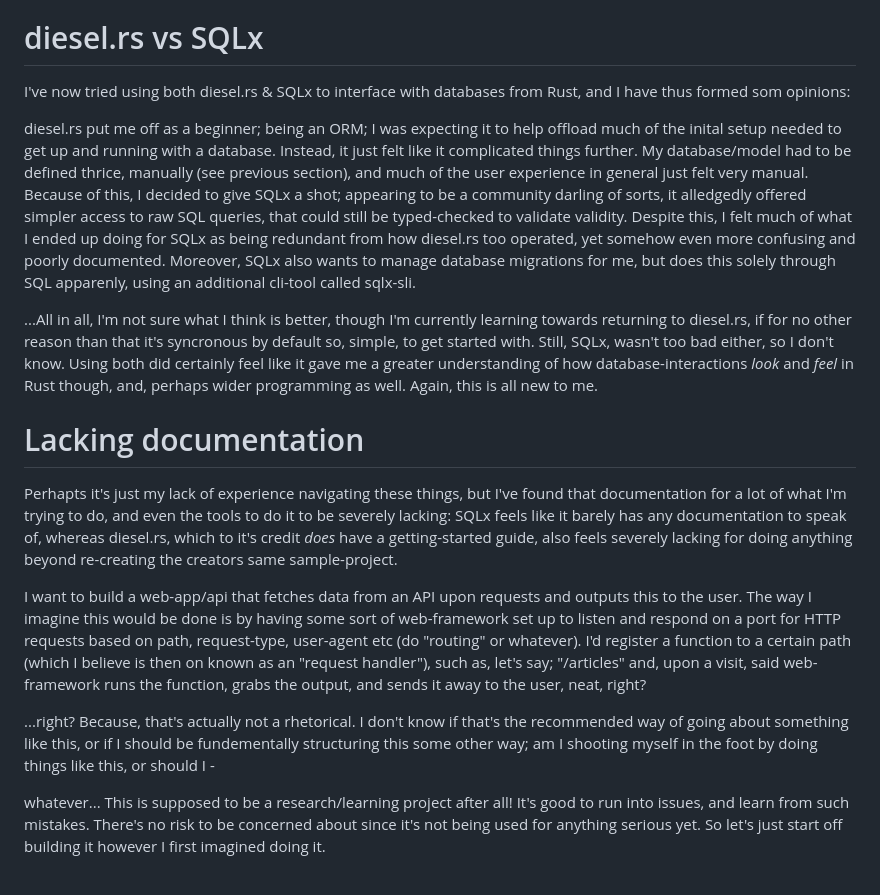
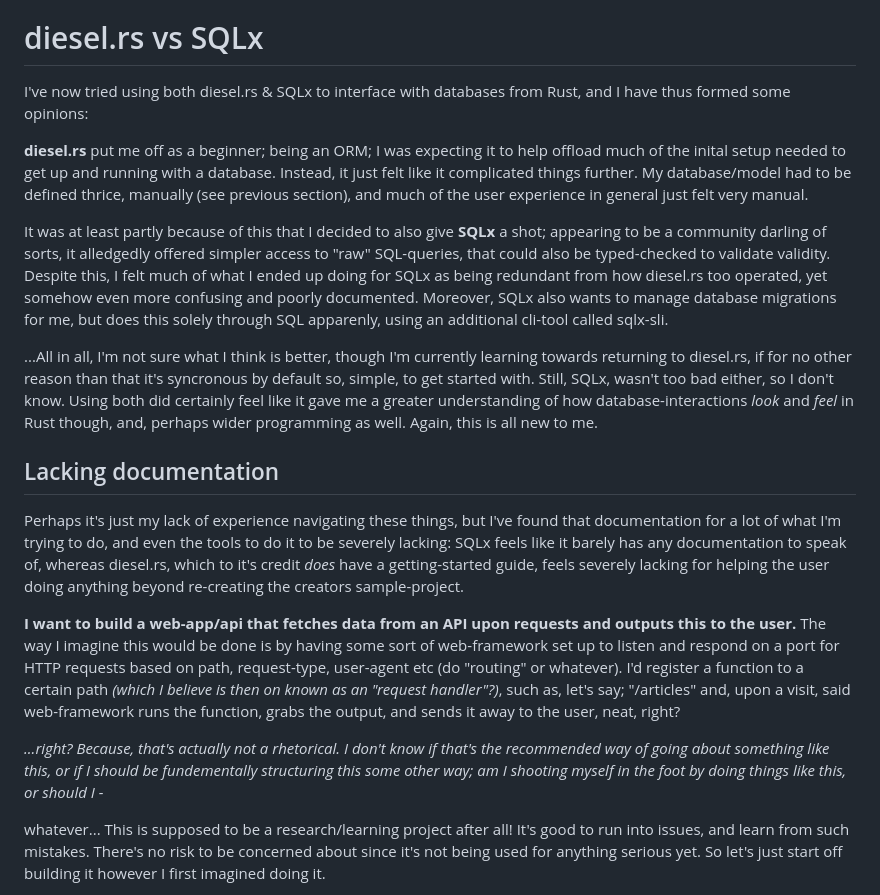
Before and after one commit to 0xBA5E64/wyrite, a Markdown page: docs/chronicle.md, the part around the change. Drawn GitHub-style.

Commit message:
docs (diesel.rs vs SQLx): Spelling & formatting adjustments.

```diff
--- a/docs/chronicle.md
+++ b/docs/chronicle.md
@@ -88,20 +88,22 @@ Bad news is, reading up briefly on Tokio, it appears to make Rust variable lifet
 
 # diesel.rs vs SQLx
 
-I've now tried using both diesel.rs & SQLx to interface with databases from Rust, and I have thus formed som opinions:
+I've now tried using both diesel.rs & SQLx to interface with databases from Rust, and I have thus formed some opinions:
 
-diesel.rs put me off as a beginner; being an ORM; I was expecting it to help offload much of the inital setup needed to get up and running with a database. Instead, it just felt like it complicated things further. My database/model had to be defined thrice, manually (see previous section), and much of the user experience in general just felt very manual. Because of this, I decided to give SQLx a shot; appearing to be a community darling of sorts, it alledgedly offered simpler access to raw SQL queries, that could still be typed-checked to validate validity. Despite this, I felt much of what I ended up doing for SQLx as being redundant from how diesel.rs too operated, yet somehow even more confusing and poorly documented. Moreover, SQLx also wants to manage database migrations for me, but does this solely through SQL apparenly, using an additional cli-tool called sqlx-sli.
+**diesel.rs** put me off as a beginner; being an ORM; I was expecting it to help offload much of the inital setup needed to get up and running with a database. Instead, it just felt like it complicated things further. My database/model had to be defined thrice, manually (see previous section), and much of the user experience in general just felt very manual.
+
+It was at least partly because of this that I decided to also give **SQLx** a shot; appearing to be a community darling of sorts, it alledgedly offered simpler access to "raw" SQL-queries, that could also be typed-checked to validate validity. Despite this, I felt much of what I ended up doing for SQLx as being redundant from how diesel.rs too operated, yet somehow even more confusing and poorly documented. Moreover, SQLx also wants to manage database migrations for me, but does this solely through SQL apparenly, using an additional cli-tool called sqlx-sli.
 
 ...All in all, I'm not sure what I think is better, though I'm currently learning towards returning to diesel.rs, if for no other reason than that it's syncronous by default so, simple, to get started with. Still, SQLx, wasn't too bad either, so I don't know. Using both did certainly feel like it gave me a greater understanding of how database-interactions *look* and *feel* in Rust though, and, perhaps wider programming as well. Again, this is all new to me.
 
 
-# Lacking documentation
+## Lacking documentation
 
-Perhapts it's just my lack of experience navigating these things, but I've found that documentation for a lot of what I'm trying to do, and even the tools to do it to be severely lacking: SQLx feels like it barely has any documentation to speak of, whereas diesel.rs, which to it's credit *does* have a getting-started guide, also feels severely lacking for doing anything beyond re-creating the creators same sample-project.
+Perhaps it's just my lack of experience navigating these things, but I've found that documentation for a lot of what I'm trying to do, and even the tools to do it to be severely lacking: SQLx feels like it barely has any documentation to speak of, whereas diesel.rs, which to it's credit *does* have a getting-started guide, feels severely lacking for helping the user doing anything beyond re-creating the creators sample-project.
 
-I want to build a web-app/api that fetches data from an API upon requests and outputs this to the user. The way I imagine this would be done is by having some sort of web-framework set up to listen and respond on a port for HTTP requests based on path, request-type, user-agent etc (do "routing" or whatever). I'd register a function to a certain path (which I believe is then on known as an "request handler"), such as, let's say; "/articles" and, upon a visit, said web-framework runs the function, grabs the output, and sends it away to the user, neat, right?
+**I want to build a web-app/api that fetches data from an API upon requests and outputs this to the user.** The way I imagine this would be done is by having some sort of web-framework set up to listen and respond on a port for HTTP requests based on path, request-type, user-agent etc (do "routing" or whatever). I'd register a function to a certain path *(which I believe is then on known as an "request handler"?)*, such as, let's say; "/articles" and, upon a visit, said web-framework runs the function, grabs the output, and sends it away to the user, neat, right?
 
-...right? Because, that's actually not a rhetorical. I don't know if that's the recommended way of going about something like this, or if I should be fundementally structuring this some other way; am I shooting myself in the foot by doing things like this, or should I -
+*...right? Because, that's actually not a rhetorical. I don't know if that's the recommended way of going about something like this, or if I should be fundementally structuring this some other way; am I shooting myself in the foot by doing things like this, or should I -*
 
 whatever... This is supposed to be a research/learning project after all! It's good to run into issues, and learn from such mistakes. There's no risk to be concerned about since it's not being used for anything serious yet. So let's just start off building it however I first imagined doing it.
 
```
